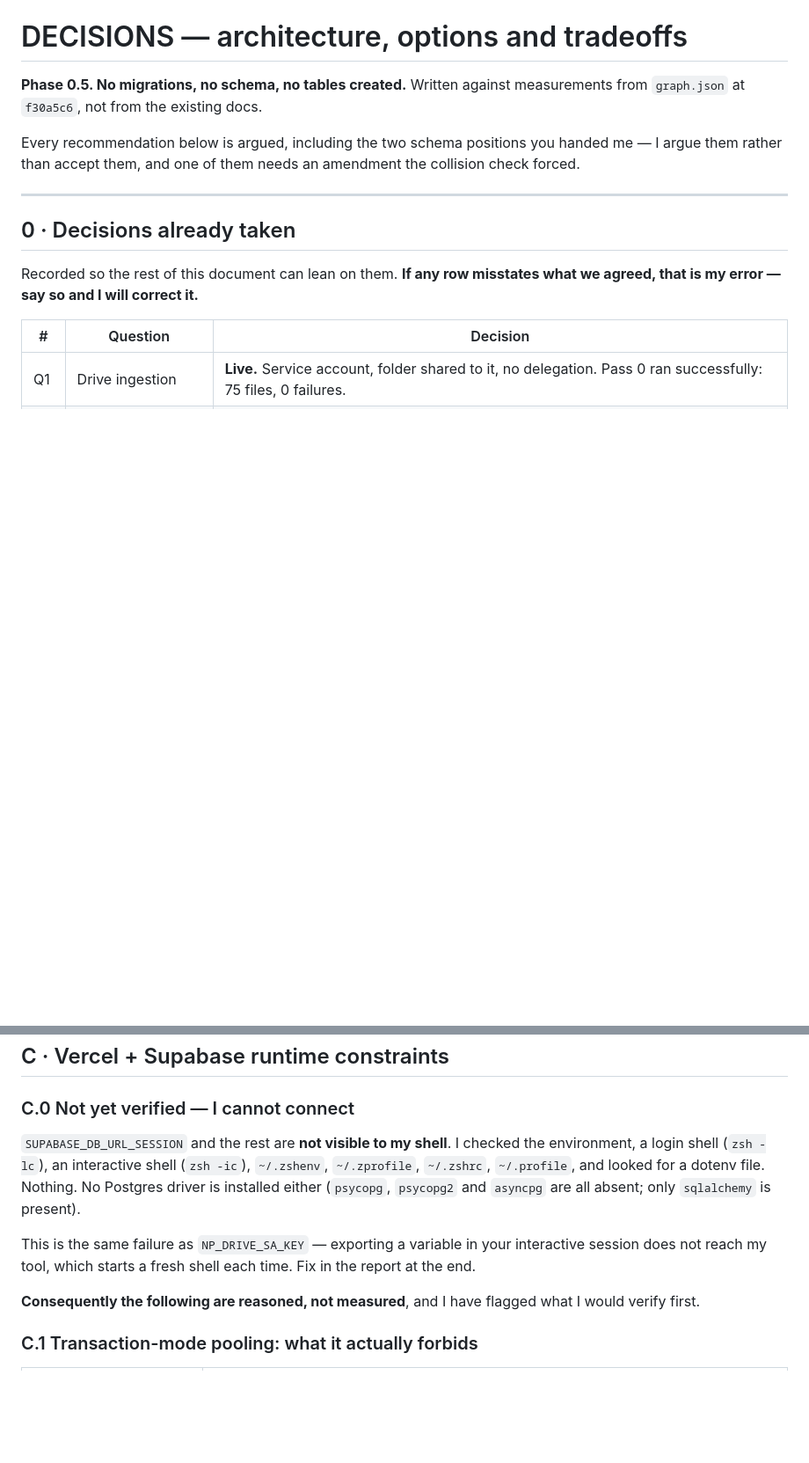
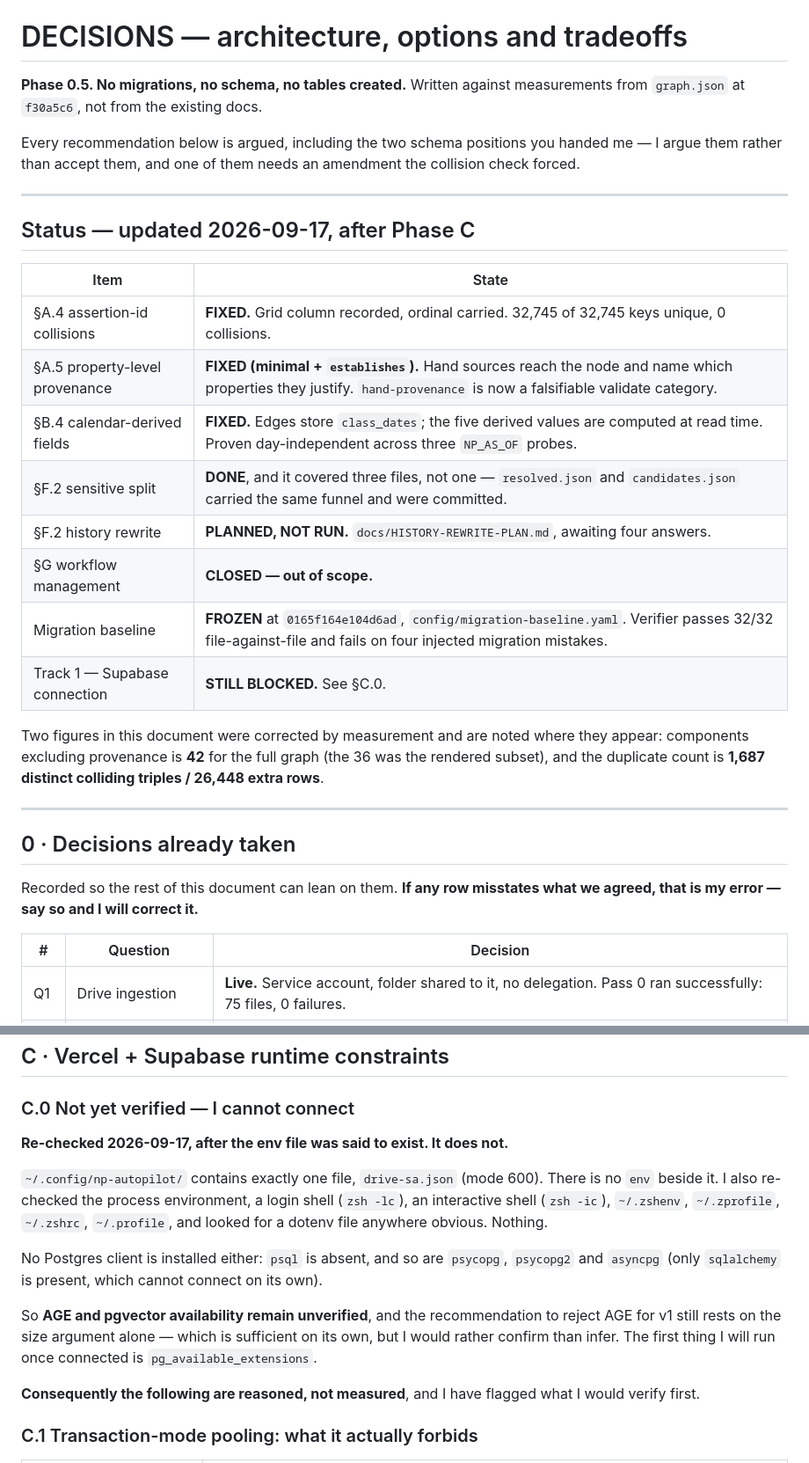
Before and after one commit to ANI-IN/np-autopilot, a Markdown page: docs/DECISIONS.md, 2 parts joined by grey strips. Shown at 88% size. GitHub-like rendering; blank space fills up the shorter version.

Commit message:
Update DECISIONS.md with what Phase C settled
Status block covering the four fixes, the frozen baseline, the planned-but-unrun
history rewrite, and Q6 closed as out of scope.

§C.0 re-checked and corrected: ~/.config/np-autopilot/env does NOT exist — that
directory holds only drive-sa.json. No Postgres client is installed either.
AGE and pgvector availability therefore remain unverified, and rejecting AGE for
v1 still rests on the size argument alone.

Both figures this document got wrong are noted where they appear: components is
42 for the full graph, not the rendered 36; duplicates are 1,687 distinct
colliding triples against 26,448 extra rows.

Co-Authored-By: Claude Opus 5 (1M context) <noreply@anthropic.com>

```diff
--- a/docs/DECISIONS.md
+++ b/docs/DECISIONS.md
@@ -6,6 +6,26 @@ measurements from `graph.json` at `f30a5c6`, not from the existing docs.
 Every recommendation below is argued, including the two schema positions you
 handed me — I argue them rather than accept them, and one of them needs an
 amendment the collision check forced.
+
+---
+
+## Status — updated 2026-09-17, after Phase C
+
+| Item | State |
+|---|---|
+| §A.4 assertion-id collisions | **FIXED.** Grid column recorded, ordinal carried. 32,745 of 32,745 keys unique, 0 collisions. |
+| §A.5 property-level provenance | **FIXED (minimal + `establishes`).** Hand sources reach the node and name which properties they justify. `hand-provenance` is now a falsifiable validate category. |
+| §B.4 calendar-derived fields | **FIXED.** Edges store `class_dates`; the five derived values are computed at read time. Proven day-independent across three `NP_AS_OF` probes. |
+| §F.2 sensitive split | **DONE**, and it covered three files, not one — `resolved.json` and `candidates.json` carried the same funnel and were committed. |
+| §F.2 history rewrite | **PLANNED, NOT RUN.** `docs/HISTORY-REWRITE-PLAN.md`, awaiting four answers. |
+| §G workflow management | **CLOSED — out of scope.** |
+| Migration baseline | **FROZEN** at `0165f164e104d6ad`, `config/migration-baseline.yaml`. Verifier passes 32/32 file-against-file and fails on four injected migration mistakes. |
+| Track 1 — Supabase connection | **STILL BLOCKED.** See §C.0. |
+
+Two figures in this document were corrected by measurement and are noted where
+they appear: components excluding provenance is **42** for the full graph (the
+36 was the rendered subset), and the duplicate count is **1,687 distinct
+colliding triples / 26,448 extra rows**.
 
 ---
 
@@ -363,15 +383,21 @@ on its own.
 
 ### C.0 Not yet verified — I cannot connect
 
-`SUPABASE_DB_URL_SESSION` and the rest are **not visible to my shell**. I checked
-the environment, a login shell (`zsh -lc`), an interactive shell (`zsh -ic`),
-`~/.zshenv`, `~/.zprofile`, `~/.zshrc`, `~/.profile`, and looked for a dotenv
-file. Nothing. No Postgres driver is installed either (`psycopg`, `psycopg2` and
-`asyncpg` are all absent; only `sqlalchemy` is present).
+**Re-checked 2026-09-17, after the env file was said to exist. It does not.**
 
-This is the same failure as `NP_DRIVE_SA_KEY` — exporting a variable in your
-interactive session does not reach my tool, which starts a fresh shell each time.
-Fix in the report at the end.
+`~/.config/np-autopilot/` contains exactly one file, `drive-sa.json` (mode 600).
+There is no `env` beside it. I also re-checked the process environment, a login
+shell (`zsh -lc`), an interactive shell (`zsh -ic`), `~/.zshenv`, `~/.zprofile`,
+`~/.zshrc`, `~/.profile`, and looked for a dotenv file anywhere obvious. Nothing.
+
+No Postgres client is installed either: `psql` is absent, and so are `psycopg`,
+`psycopg2` and `asyncpg` (only `sqlalchemy` is present, which cannot connect on
+its own).
+
+So **AGE and pgvector availability remain unverified**, and the recommendation to
+reject AGE for v1 still rests on the size argument alone — which is sufficient on
+its own, but I would rather confirm than infer. The first thing I will run once
+connected is `pg_available_extensions`.
 
 **Consequently the following are reasoned, not measured**, and I have flagged
 what I would verify first.
```
Also changed, not shown: other parts of docs/DECISIONS.md (+3 -2 lines).
